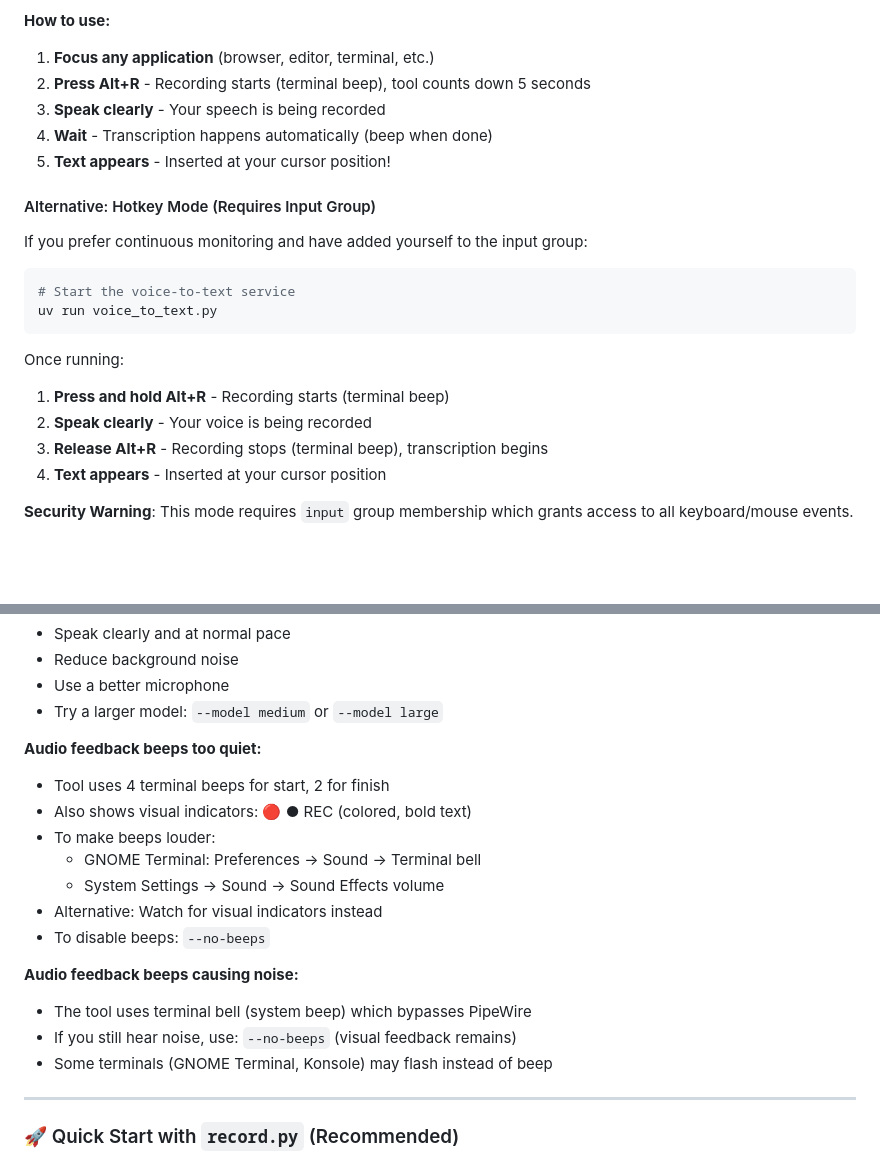
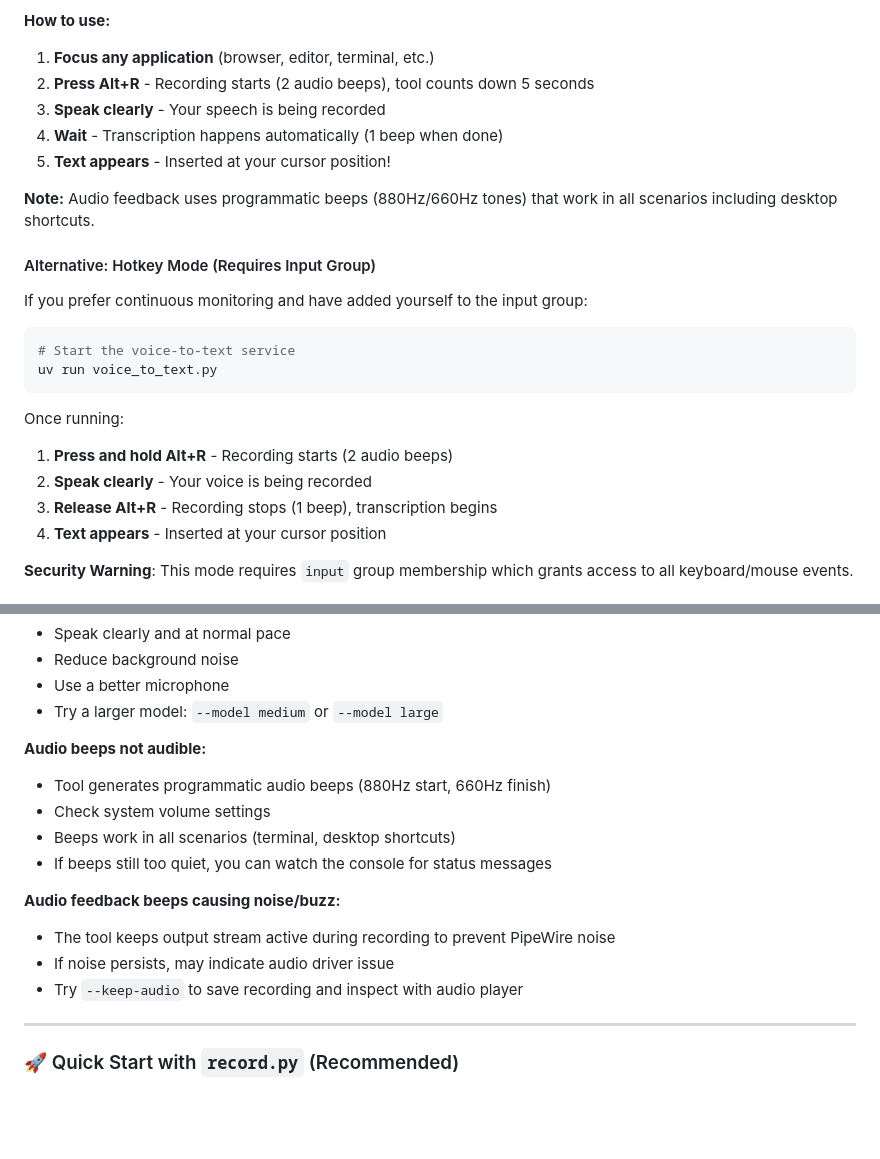
Before and after one commit to guisongchen/voice_to_text, a Markdown page: README.md, 2 parts joined by grey strips. Drawn GitHub-style; blank space fills up the shorter version.

Commit message:
Update README: Replace terminal bell docs with programmatic beeps
- Document programmatic audio beeps (880Hz/660Hz tones)
- Remove terminal bell volume adjustment instructions
- Remove --no-beeps flag from troubleshooting
- Clarify that beeps work in all scenarios (desktop shortcuts)
- Simplify troubleshooting section

````diff
--- a/README.md
+++ b/README.md
@@ -94,10 +94,12 @@ uv run voice_to_text.py --record-once -d 5
 
 **How to use:**
 1. **Focus any application** (browser, editor, terminal, etc.)
-2. **Press Alt+R** - Recording starts (terminal beep), tool counts down 5 seconds
+2. **Press Alt+R** - Recording starts (2 audio beeps), tool counts down 5 seconds
 3. **Speak clearly** - Your speech is being recorded
-4. **Wait** - Transcription happens automatically (beep when done)
+4. **Wait** - Transcription happens automatically (1 beep when done)
 5. **Text appears** - Inserted at your cursor position!
+
+**Note:** Audio feedback uses programmatic beeps (880Hz/660Hz tones) that work in all scenarios including desktop shortcuts.
 
 #### Alternative: Hotkey Mode (Requires Input Group)
 
@@ -109,9 +111,9 @@ uv run voice_to_text.py
 ```
 
 Once running:
-1. **Press and hold Alt+R** - Recording starts (terminal beep)
+1. **Press and hold Alt+R** - Recording starts (2 audio beeps)
 2. **Speak clearly** - Your voice is being recorded
-3. **Release Alt+R** - Recording stops (terminal beep), transcription begins
+3. **Release Alt+R** - Recording stops (1 beep), transcription begins
 4. **Text appears** - Inserted at your cursor position
 
 **Security Warning**: This mode requires `input` group membership which grants access to all keyboard/mouse events.
@@ -219,19 +221,16 @@ xdotool type "test"
 - Use a better microphone
 - Try a larger model: `--model medium` or `--model large`
 
-**Audio feedback beeps too quiet:**
-- Tool uses 4 terminal beeps for start, 2 for finish
-- Also shows visual indicators: 🔴 ● REC (colored, bold text)
-- To make beeps louder:
-  - GNOME Terminal: Preferences → Sound → Terminal bell
-  - System Settings → Sound → Sound Effects volume
-- Alternative: Watch for visual indicators instead
-- To disable beeps: `--no-beeps`
+**Audio beeps not audible:**
+- Tool generates programmatic audio beeps (880Hz start, 660Hz finish)
+- Check system volume settings
+- Beeps work in all scenarios (terminal, desktop shortcuts)
+- If beeps still too quiet, you can watch the console for status messages
 
-**Audio feedback beeps causing noise:**
-- The tool uses terminal bell (system beep) which bypasses PipeWire
-- If you still hear noise, use: `--no-beeps` (visual feedback remains)
-- Some terminals (GNOME Terminal, Konsole) may flash instead of beep
+**Audio feedback beeps causing noise/buzz:**
+- The tool keeps output stream active during recording to prevent PipeWire noise
+- If noise persists, may indicate audio driver issue
+- Try `--keep-audio` to save recording and inspect with audio player
 
 ---
 
````
